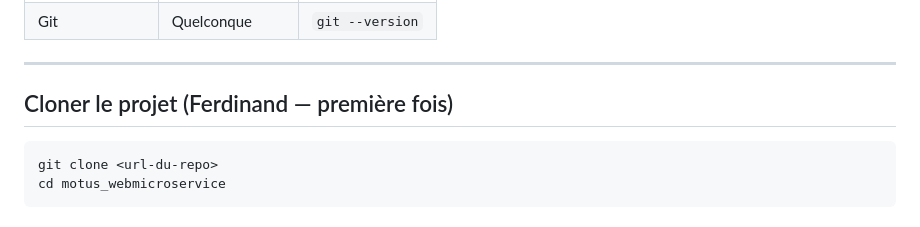
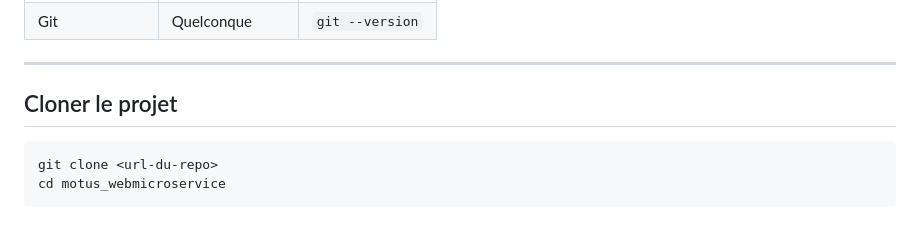
Before and after one commit to MaxanceV/motus_webmicroservice, a Markdown page: README.md, the part around the change. Drawn GitHub-style.

````diff
--- a/README.md
+++ b/README.md
@@ -16,8 +16,7 @@
 
 ---
 
-## Cloner le projet (Ferdinand — première fois)
-
+## Cloner le projet
 ```bash
 git clone <url-du-repo>
 cd motus_webmicroservice
````
